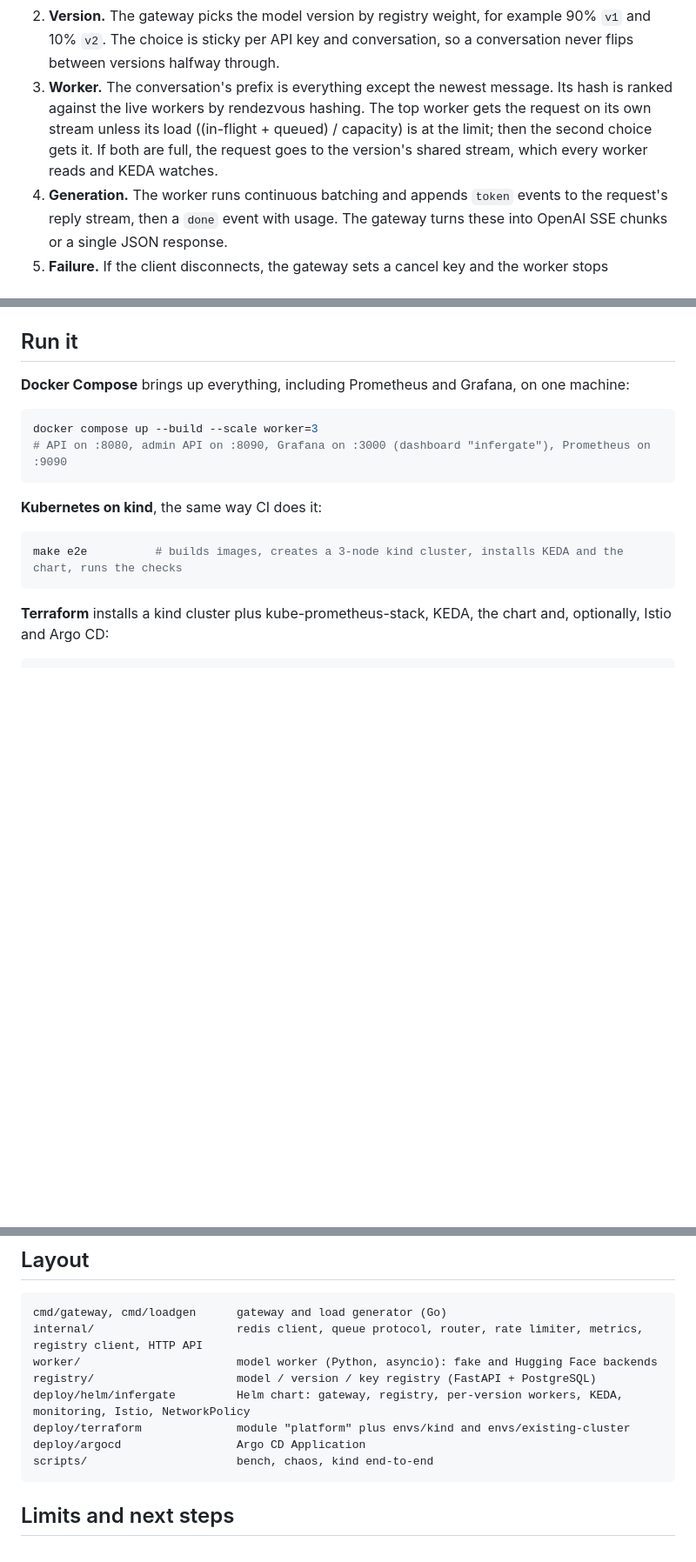
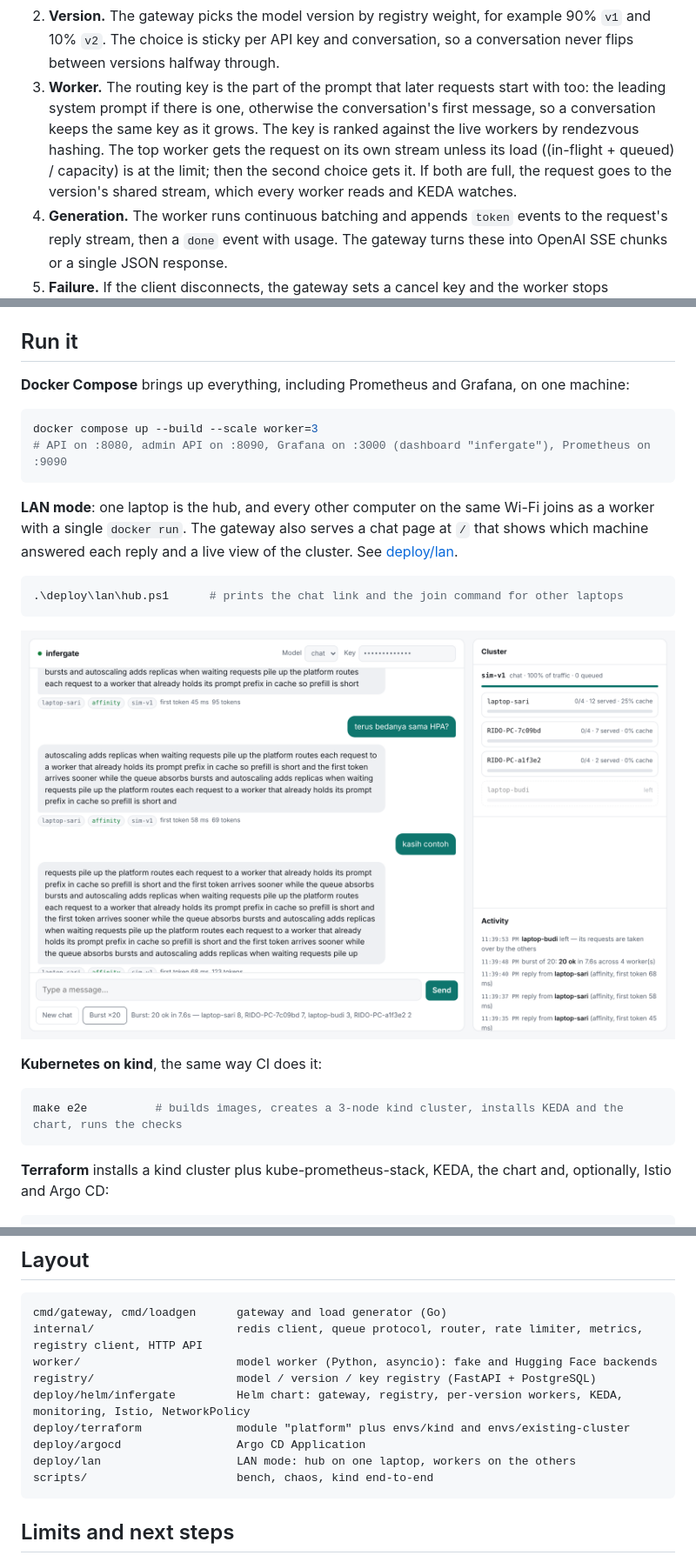
Before and after one commit to Epinnn14/infergate, a Markdown page: README.md, 3 parts joined by grey strips. Shown at 87% size. Rendered like a GitHub page; pictures changed too: docs/chat-page.png (added); blank space fills up the shorter version.

````diff
--- a/README.md
+++ b/README.md
@@ -70,11 +70,13 @@ What happens to one request:
 2. **Version.** The gateway picks the model version by registry weight, for example 90% `v1` and
    10% `v2`. The choice is sticky per API key and conversation, so a conversation never flips
    between versions halfway through.
-3. **Worker.** The conversation's prefix is everything except the newest message. Its hash is
-   ranked against the live workers by rendezvous hashing. The top worker gets the request on its
-   own stream unless its load ((in-flight + queued) / capacity) is at the limit; then the second
-   choice gets it. If both are full, the request goes to the version's shared stream, which
-   every worker reads and KEDA watches.
+3. **Worker.** The routing key is the part of the prompt that later requests start with too: the
+   leading system prompt if there is one, otherwise the conversation's first message, so a
+   conversation keeps the same key as it grows. The key is ranked against the live workers by
+   rendezvous hashing. The top worker gets the request on its own stream unless its load
+   ((in-flight + queued) / capacity) is at the limit; then the second choice gets it. If both
+   are full, the request goes to the version's shared stream, which every worker reads and KEDA
+   watches.
 4. **Generation.** The worker runs continuous batching and appends `token` events to the
    request's reply stream, then a `done` event with usage. The gateway turns these into OpenAI
    SSE chunks or a single JSON response.
@@ -123,6 +125,16 @@ delivery guarantees and every failure mode with how it is handled.
 docker compose up --build --scale worker=3
 # API on :8080, admin API on :8090, Grafana on :3000 (dashboard "infergate"), Prometheus on :9090
 ```
+
+**LAN mode**: one laptop is the hub, and every other computer on the same Wi-Fi joins as a
+worker with a single `docker run`. The gateway also serves a chat page at `/` that shows which
+machine answered each reply and a live view of the cluster. See [deploy/lan](deploy/lan/README.md).
+
+```powershell
+.\deploy\lan\hub.ps1      # prints the chat link and the join command for other laptops
+```
+
+![Chat page: replies tagged with the worker that answered, cluster panel with one laptop that just left](docs/chat-page.png)
 
 **Kubernetes on kind**, the same way CI does it:
 
@@ -190,6 +202,7 @@ registry/                     model / version / key registry (FastAPI + PostgreS
 deploy/helm/infergate         Helm chart: gateway, registry, per-version workers, KEDA, monitoring, Istio, NetworkPolicy
 deploy/terraform              module "platform" plus envs/kind and envs/existing-cluster
 deploy/argocd                 Argo CD Application
+deploy/lan                    LAN mode: hub on one laptop, workers on the others
 scripts/                      bench, chaos, kind end-to-end
 ```
 
````
Also changed, not shown: deploy/lan/README.md (added, +47 -0 lines), docs/architecture.md (+2 -1 lines), 16 other files.
